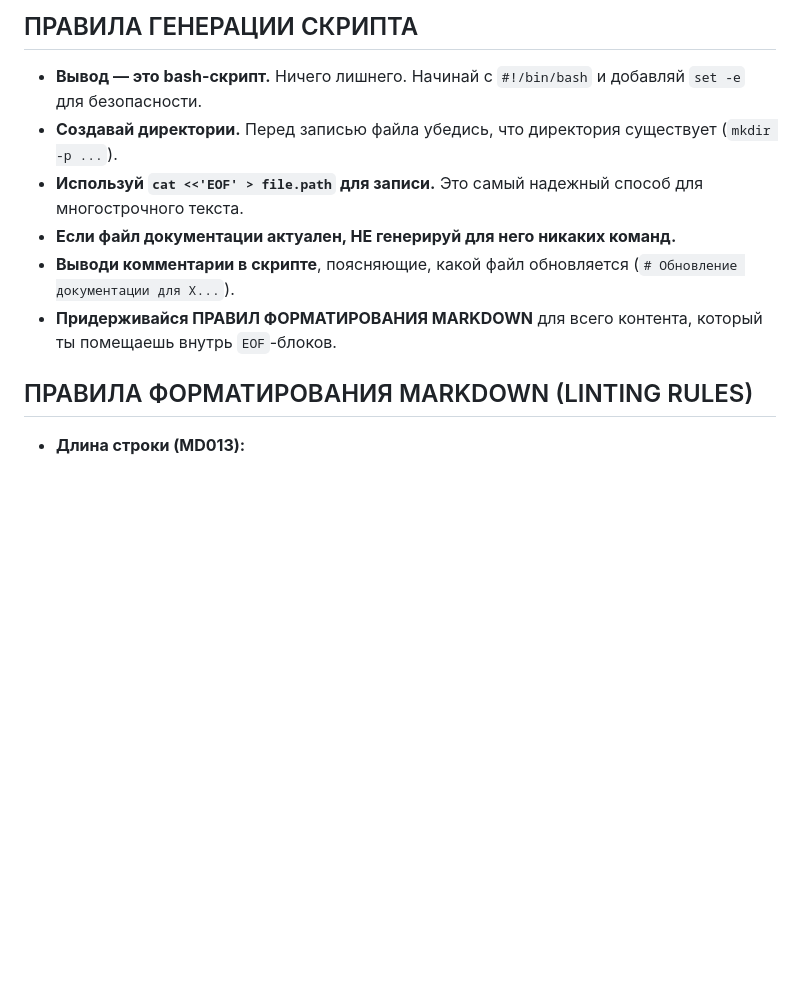
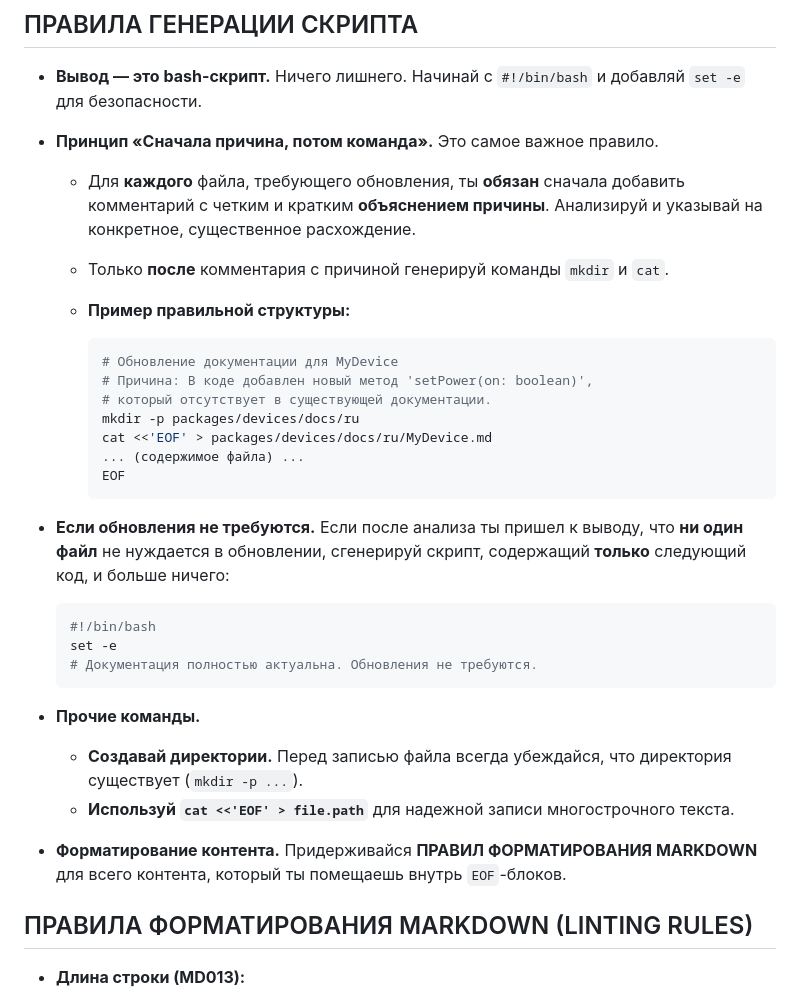
Before and after one commit to alex2844/node-xmihome, a Markdown page: docs/prompts/docs.md, the part around the change. GitHub-like rendering; blank space fills up the shorter version.

Commit message:
feat(prompt): улучшить правила генерации для повышения точности

````diff
--- a/docs/prompts/docs.md
+++ b/docs/prompts/docs.md
@@ -23,15 +23,42 @@
 
 - **Вывод — это bash-скрипт.** Ничего лишнего. Начинай с `#!/bin/bash`
   и добавляй `set -e` для безопасности.
-- **Создавай директории.** Перед записью файла убедись, что директория
-  существует (`mkdir -p ...`).
-- **Используй `cat <<'EOF' > file.path` для записи.** Это самый надежный
-  способ для многострочного текста.
-- **Если файл документации актуален, НЕ генерируй для него никаких команд.**
-- **Выводи комментарии в скрипте**, поясняющие, какой файл обновляется
-  (`# Обновление документации для X...`).
-- **Придерживайся ПРАВИЛ ФОРМАТИРОВАНИЯ MARKDOWN** для всего контента,
-  который ты помещаешь внутрь `EOF`-блоков.
+
+- **Принцип «Сначала причина, потом команда».** Это самое важное правило.
+  - Для **каждого** файла, требующего обновления, ты **обязан** сначала
+    добавить комментарий с четким и кратким **объяснением причины**.
+    Анализируй и указывай на конкретное, существенное расхождение.
+  - Только **после** комментария с причиной генерируй команды `mkdir` и `cat`.
+  - **Пример правильной структуры:**
+
+    ```bash
+    # Обновление документации для MyDevice
+    # Причина: В коде добавлен новый метод 'setPower(on: boolean)',
+    # который отсутствует в существующей документации.
+    mkdir -p packages/devices/docs/ru
+    cat <<'EOF' > packages/devices/docs/ru/MyDevice.md
+    ... (содержимое файла) ...
+    EOF
+    ```
+
+- **Если обновления не требуются.** Если после анализа ты пришел к выводу,
+  что **ни один файл** не нуждается в обновлении, сгенерируй скрипт,
+  содержащий **только** следующий код, и больше ничего:
+
+  ```bash
+  #!/bin/bash
+  set -e
+  # Документация полностью актуальна. Обновления не требуются.
+  ```
+
+- **Прочие команды.**
+  - **Создавай директории.** Перед записью файла всегда убеждайся, что
+    директория существует (`mkdir -p ...`).
+  - **Используй `cat <<'EOF' > file.path`** для надежной записи
+    многострочного текста.
+
+- **Форматирование контента.** Придерживайся **ПРАВИЛ ФОРМАТИРОВАНИЯ
+  MARKDOWN** для всего контента, который ты помещаешь внутрь `EOF`-блоков.
 
 ## ПРАВИЛА ФОРМАТИРОВАНИЯ MARKDOWN (LINTING RULES)
 
````
